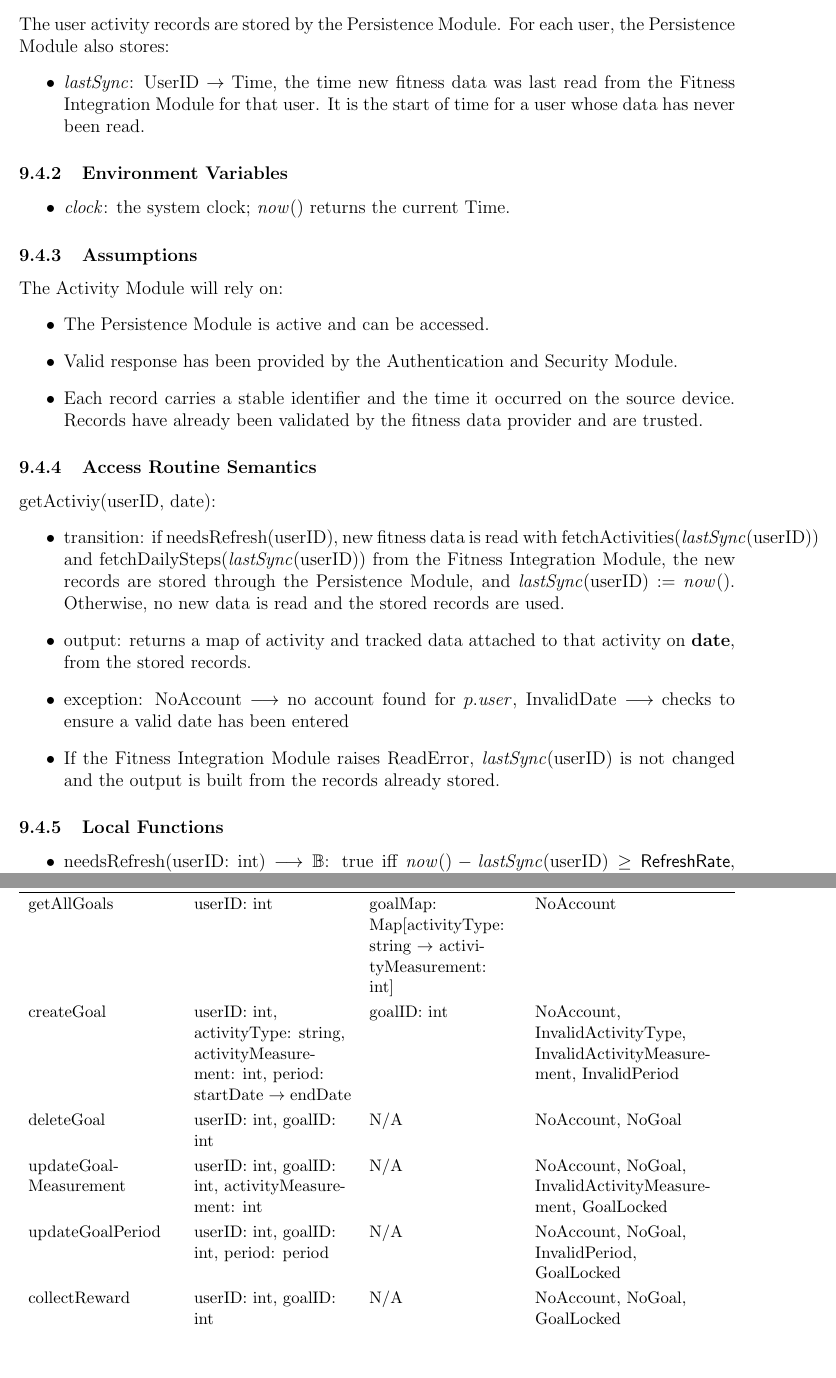
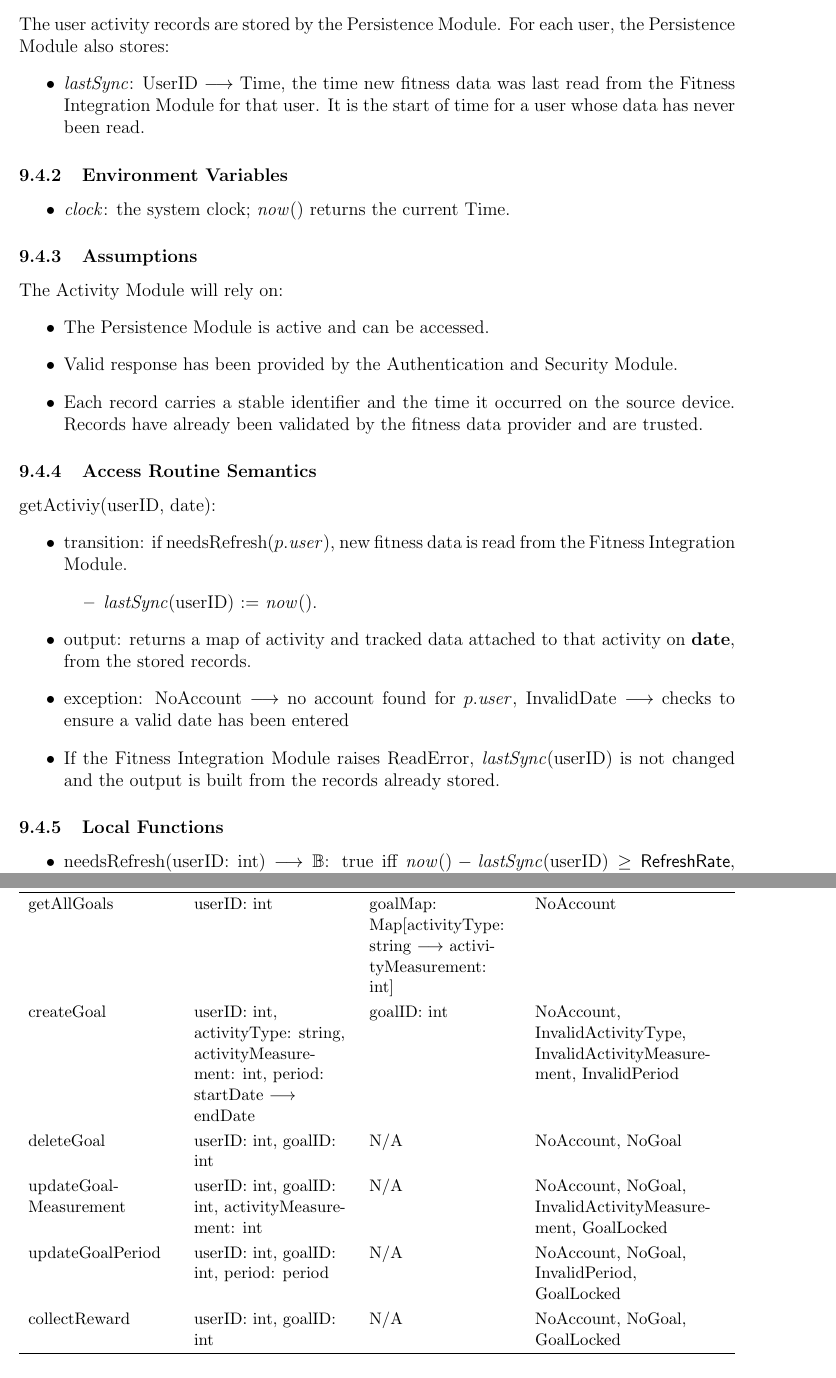
Before and after one commit to arjunkarthik123/fitness-finance-application, a LaTeX document (docs/Design/SoftDetailedDes/MIS.tex): two parts of pages 23 and 25 of 94, joined at a grey line, cut so that both start at the same text, the shorter picture padded with empty space. Compiled offline with pdfLaTeX; a LaTeX package or settings file that is missing is left out.

Commit message:
chore: cleaned section

```diff
--- a/docs/Design/SoftDetailedDes/MIS.tex
+++ b/docs/Design/SoftDetailedDes/MIS.tex
@@ -821,7 +821,7 @@ getActiviy & userID: int, date: Date & activityStats: Map[activity: string $\rig
 \subsubsection{State Variables}
 The user activity records are stored by the Persistence Module. For each user, the Persistence Module also stores:
 \begin{itemize}
-    \item $\mathit{lastSync}$: UserID $\rightarrow$ Time, the time new fitness data was last read from the Fitness Integration Module for that user. It is the start of time for a user whose data has never been read.
+    \item $\mathit{lastSync}$: UserID $\longrightarrow$ Time, the time new fitness data was last read from the Fitness Integration Module for that user. It is the start of time for a user whose data has never been read.
 \end{itemize}
 
 \subsubsection{Environment Variables}
@@ -841,7 +841,10 @@ The Activity Module will rely on:
 
 \noindent getActiviy(userID, date):
 \begin{itemize}
-\item transition: if needsRefresh(userID), new fitness data is read with fetchActivities($\mathit{lastSync}$(userID)) and fetchDailySteps($\mathit{lastSync}$(userID)) from the Fitness Integration Module, the new records are stored through the Persistence Module, and $\mathit{lastSync}$(userID) := $\mathit{now}()$. Otherwise, no new data is read and the stored records are used.
+\item transition: if needsRefresh($p.\mathit{user}$), new fitness data is read from the Fitness Integration Module.
+  \begin{itemize}
+    \item $\mathit{lastSync}$(userID) := $\mathit{now}()$.
+  \end{itemize}
 \item output: returns a map of activity and tracked data attached to that activity on $\mathbf{date}$, from the stored records.
 \item exception: NoAccount $\longrightarrow$ no account found for $p.\mathit{user}$, InvalidDate $\longrightarrow$ checks to ensure a valid date has been entered
 \item If the Fitness Integration Module raises ReadError, $\mathit{lastSync}$(userID) is not changed and the output is built from the records already stored.
@@ -883,8 +886,8 @@ None.
 \hline
 \textbf{Name} & \textbf{In} & \textbf{Out} & \textbf{Exceptions} \\
 \hline
-getAllGoals & userID: int & goalMap: Map[activityType: string $\rightarrow$ activityMeasurement: int] & NoAccount \\
-createGoal & userID: int, activityType: string, activityMeasurement: int, period: startDate $\rightarrow$ endDate & goalID: int & NoAccount, InvalidActivityType, InvalidActivityMeasurement, InvalidPeriod \\
+getAllGoals & userID: int & goalMap: Map[activityType: string $\longrightarrow$ activityMeasurement: int] & NoAccount \\
+createGoal & userID: int, activityType: string, activityMeasurement: int, period: startDate $\longrightarrow$ endDate & goalID: int & NoAccount, InvalidActivityType, InvalidActivityMeasurement, InvalidPeriod \\
 deleteGoal & userID: int, goalID: int & N/A & NoAccount, NoGoal \\
 updateGoal\-Measurement & userID: int, goalID: int, activityMeasurement: int & N/A & NoAccount, NoGoal, InvalidActivityMeasurement, GoalLocked\\
 updateGoalPeriod & userID: int, goalID: int, period: period & N/A & NoAccount, NoGoal, InvalidPeriod, GoalLocked\\
```
Also changed, not shown: docs/Design/SoftDetailedDes/MIS.tex (2 more changed lines).
